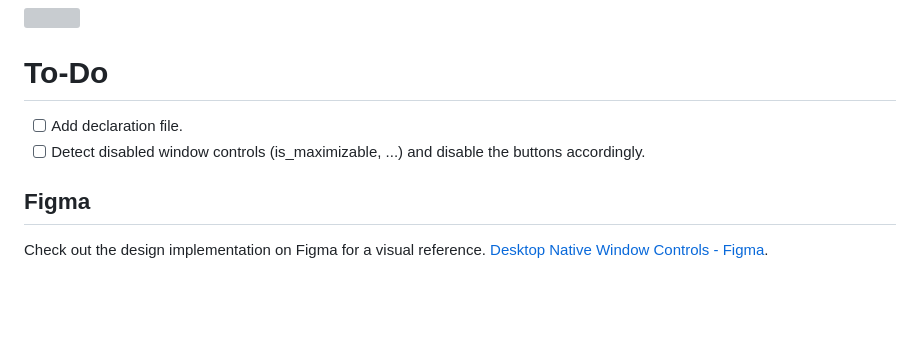
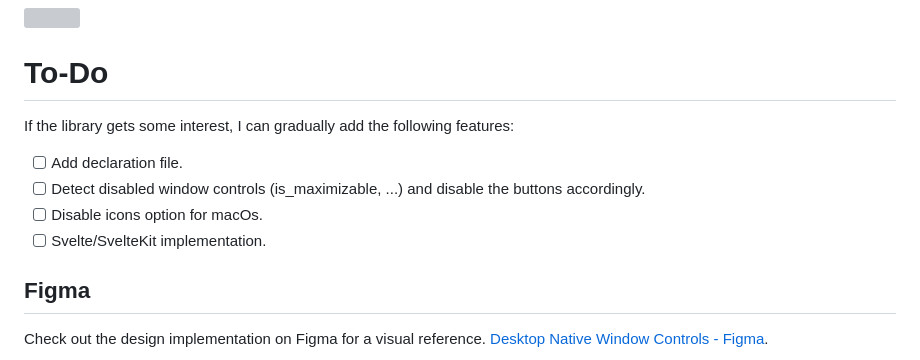
Before and after one commit to agmmnn/tauri-controls, a Markdown page: README.md, the part around the change. GitHub-like rendering; blank space fills up the shorter version; grey boxes are pictures that could not be loaded.

Commit message:
update to-do

```diff
--- a/README.md
+++ b/README.md
@@ -88,8 +88,12 @@ You can also pass additional `props` to elements like `data-tauri-drag-region` f
 
 # To-Do
 
+If the library gets some interest, I can gradually add the following features:
+
 - [ ] Add declaration file.
 - [ ] Detect disabled window controls (is_maximizable, ...) and disable the buttons accordingly.
+- [ ] Disable icons option for macOs.
+- [ ] Svelte/SvelteKit implementation.
 
 ## Figma
 
```
